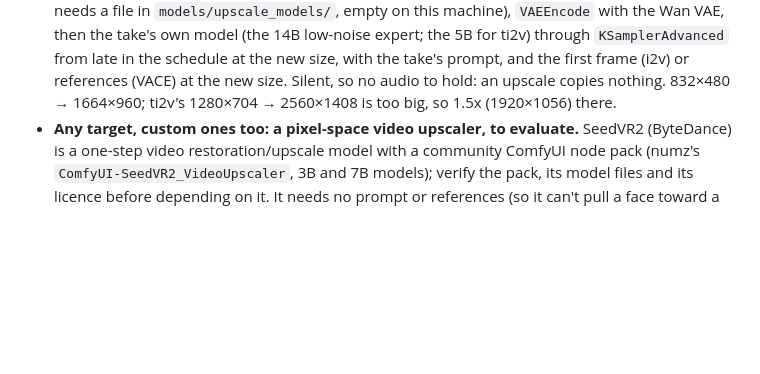
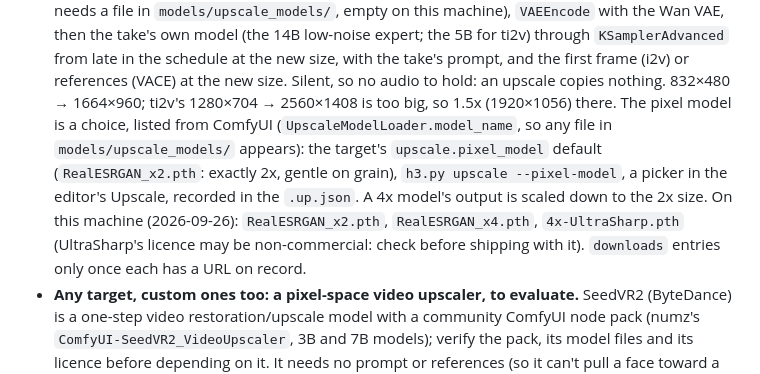
Before and after one commit to bgstratt/h3pipe, a Markdown page: docs/PLAN.md, the part around the change. GitHub-like rendering; blank space fills up the shorter version.

Commit message:
plan 13d: the Wan upscale's pixel model is a picker (ComfyUI's list), default RealESRGAN_x2
Co-Authored-By: Claude Opus 5.5 (1M context) <noreply@anthropic.com>

```diff
--- a/docs/PLAN.md
+++ b/docs/PLAN.md
@@ -1727,6 +1727,13 @@ what this machine and the repo have today. Nothing below is built; each target g
   size, with the take's prompt, and the first frame (i2v) or references (VACE) at the new
   size. Silent, so no audio to hold: an upscale copies nothing. 832×480 → 1664×960; ti2v's
   1280×704 → 2560×1408 is too big, so 1.5x (1920×1056) there.
+  The pixel model is a choice, listed from ComfyUI (`UpscaleModelLoader.model_name`, so any
+  file in `models/upscale_models/` appears): the target's `upscale.pixel_model` default
+  (`RealESRGAN_x2.pth`: exactly 2x, gentle on grain), `h3.py upscale --pixel-model`, a
+  picker in the editor's Upscale, recorded in the `.up.json`. A 4x model's output is scaled
+  down to the 2x size. On this machine (2026-09-26): `RealESRGAN_x2.pth`,
+  `RealESRGAN_x4.pth`, `4x-UltraSharp.pth` (UltraSharp's licence may be non-commercial:
+  check before shipping with it). `downloads` entries only once each has a URL on record.
 - **Any target, custom ones too: a pixel-space video upscaler, to evaluate.** SeedVR2
   (ByteDance) is a one-step video restoration/upscale model with a community ComfyUI node
   pack (numz's `ComfyUI-SeedVR2_VideoUpscaler`, 3B and 7B models); verify the pack, its
```
